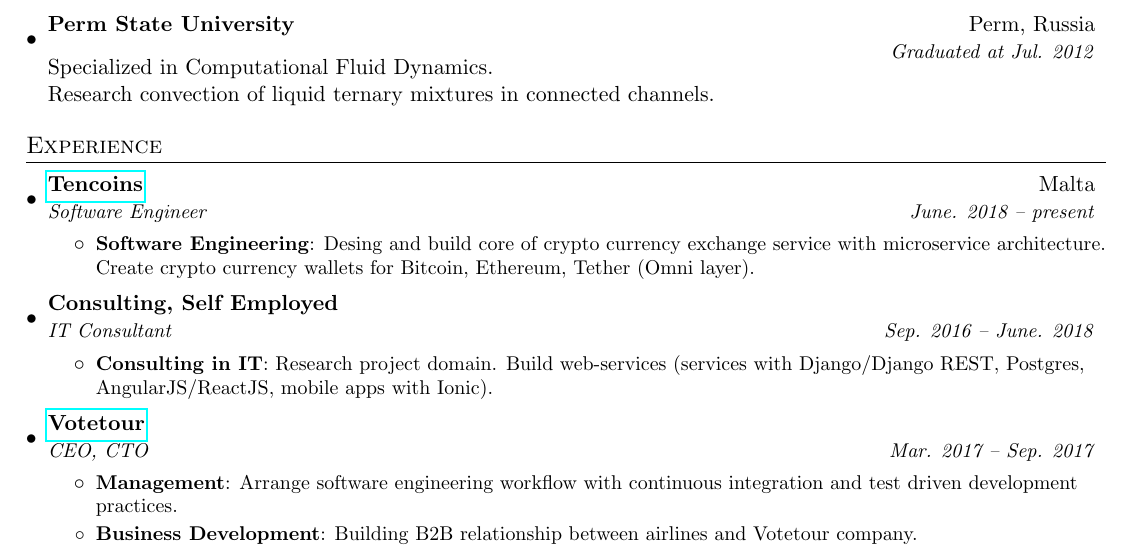
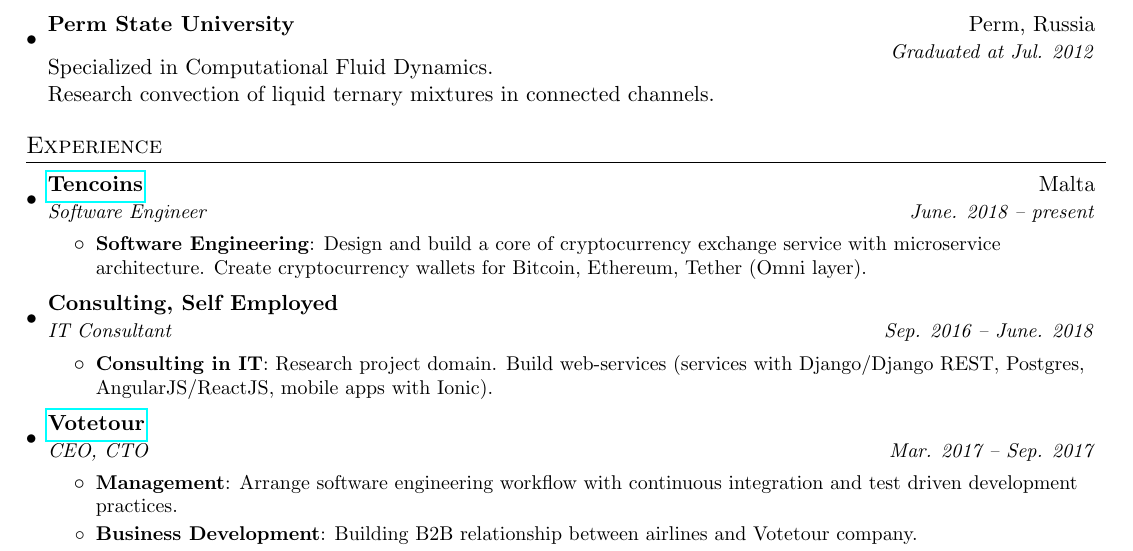
Before and after one commit to mikhsol/curriculum-vitae, a LaTeX CV (miksolodovnikov_cv.tex): part of page 1 of 2, cut so that both start at the same text. Compiled offline with pdfLaTeX.

Commit message:
Fix typo.

```diff
--- a/miksolodovnikov_cv.tex
+++ b/miksolodovnikov_cv.tex
@@ -101,7 +101,7 @@
       {Software Engineer}{June. 2018 -- present}
       \resumeItemListStart
         \resumeItem{Software Engineering}
-          {Desing and build core of crypto currency exchange service with microservice architecture. Create crypto currency wallets for Bitcoin, Ethereum, Tether (Omni layer).}
+          {Design and build a core of cryptocurrency exchange service with microservice architecture. Create cryptocurrency wallets for Bitcoin, Ethereum, Tether (Omni layer).}
     \resumeItemListEnd
 
     \resumeSubheading
```
Also changed, not shown: miksolodovnikov_cv.pdf.
